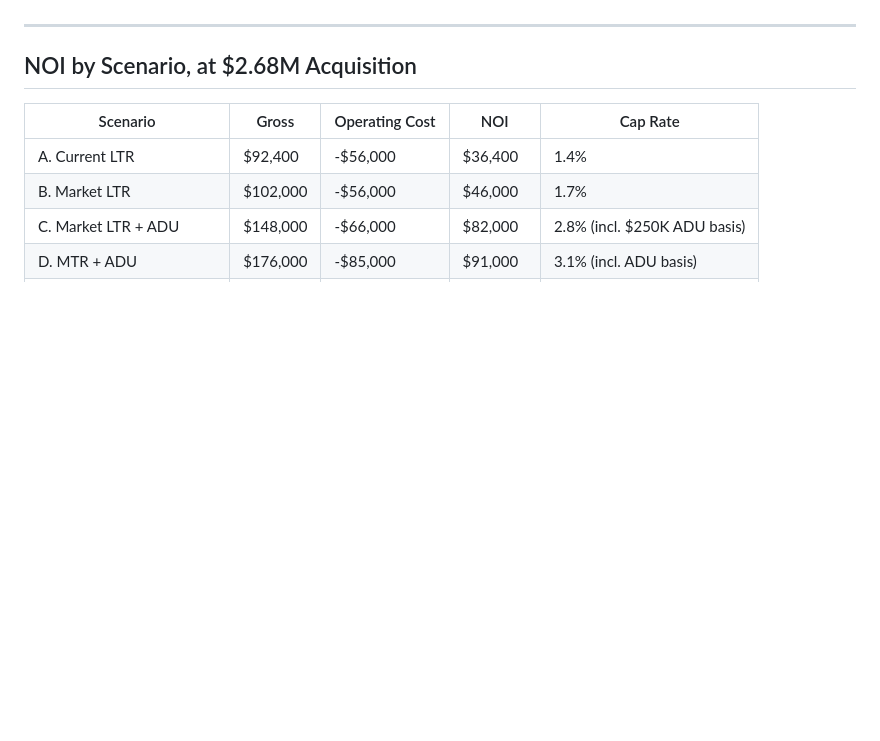
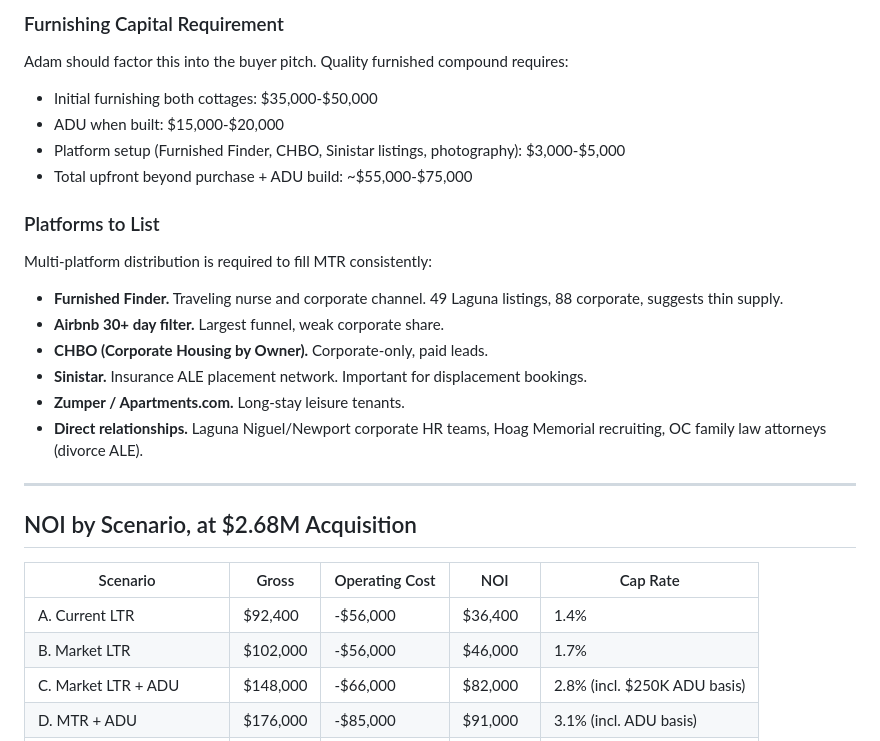
Before and after one commit to adamjboehrer-GIT/Real-Estate-, a Markdown page: 389-397 Park Ave Laguna/Buyer Brief - 389-397 Park Ave.md, the part around one of its changes. Drawn GitHub-style; blank space fills up the shorter version.

Commit message:
auto: update Buyer Brief - 389-397 Park Ave.md

```diff
--- a/389-397 Park Ave Laguna/Buyer Brief - 389-397 Park Ave.md
+++ b/389-397 Park Ave Laguna/Buyer Brief - 389-397 Park Ave.md
@@ -85,3 +140,20 @@ Cash flow modeling should assume Q1 and Q4 require reserves; Q3 carries the year
+### Furnishing Capital Requirement
+
+Adam should factor this into the buyer pitch. Quality furnished compound requires:
+- Initial furnishing both cottages: $35,000-$50,000
+- ADU when built: $15,000-$20,000
+- Platform setup (Furnished Finder, CHBO, Sinistar listings, photography): $3,000-$5,000
+- Total upfront beyond purchase + ADU build: ~$55,000-$75,000
+
+### Platforms to List
+
+Multi-platform distribution is required to fill MTR consistently:
+- **Furnished Finder.** Traveling nurse and corporate channel. 49 Laguna listings, 88 corporate, suggests thin supply.
+- **Airbnb 30+ day filter.** Largest funnel, weak corporate share.
+- **CHBO (Corporate Housing by Owner).** Corporate-only, paid leads.
+- **Sinistar.** Insurance ALE placement network. Important for displacement bookings.
+- **Zumper / Apartments.com.** Long-stay leisure tenants.
+- **Direct relationships.** Laguna Niguel/Newport corporate HR teams, Hoag Memorial recruiting, OC family law attorneys (divorce ALE).
 
 ---
 
```
Also changed, not shown: other parts of 389-397 Park Ave Laguna/Buyer Brief - 389-397 Park Ave.md (+64 -9 lines).
